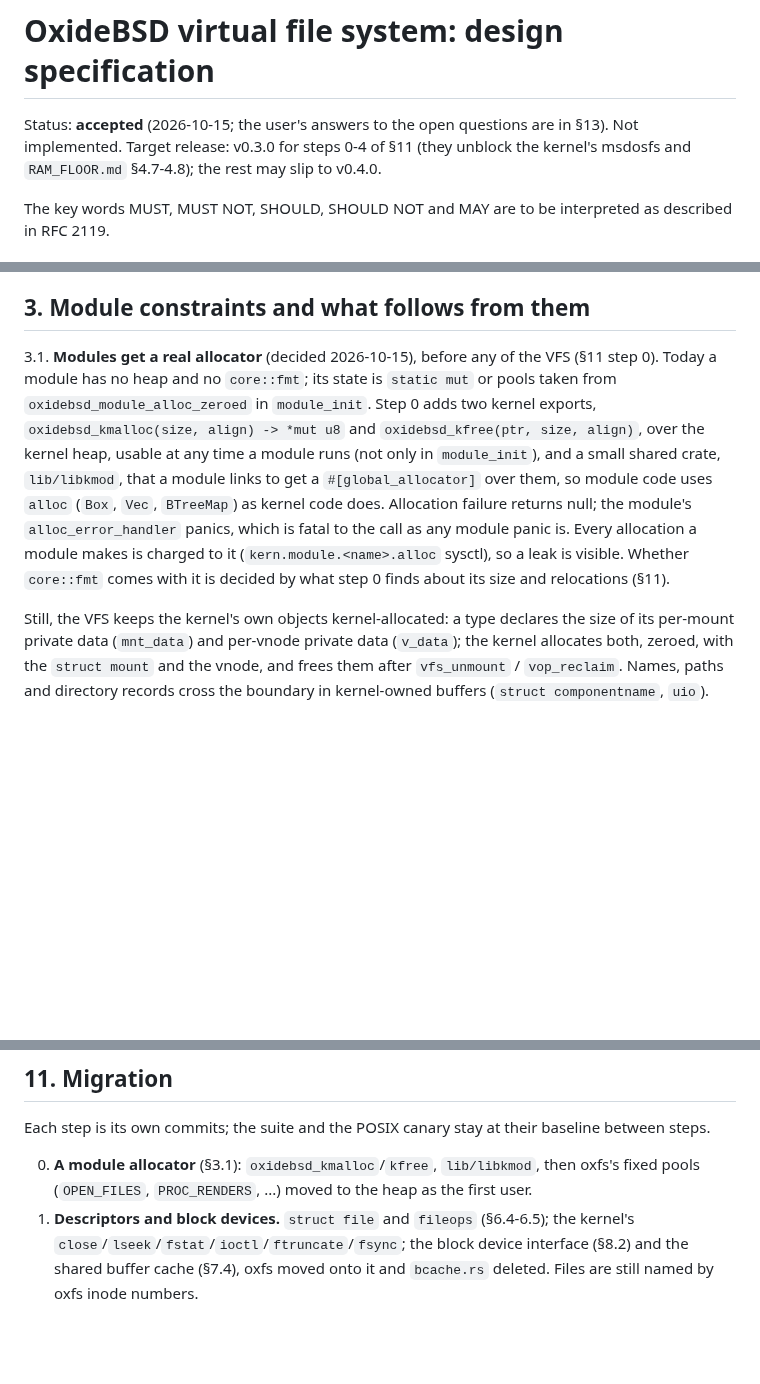
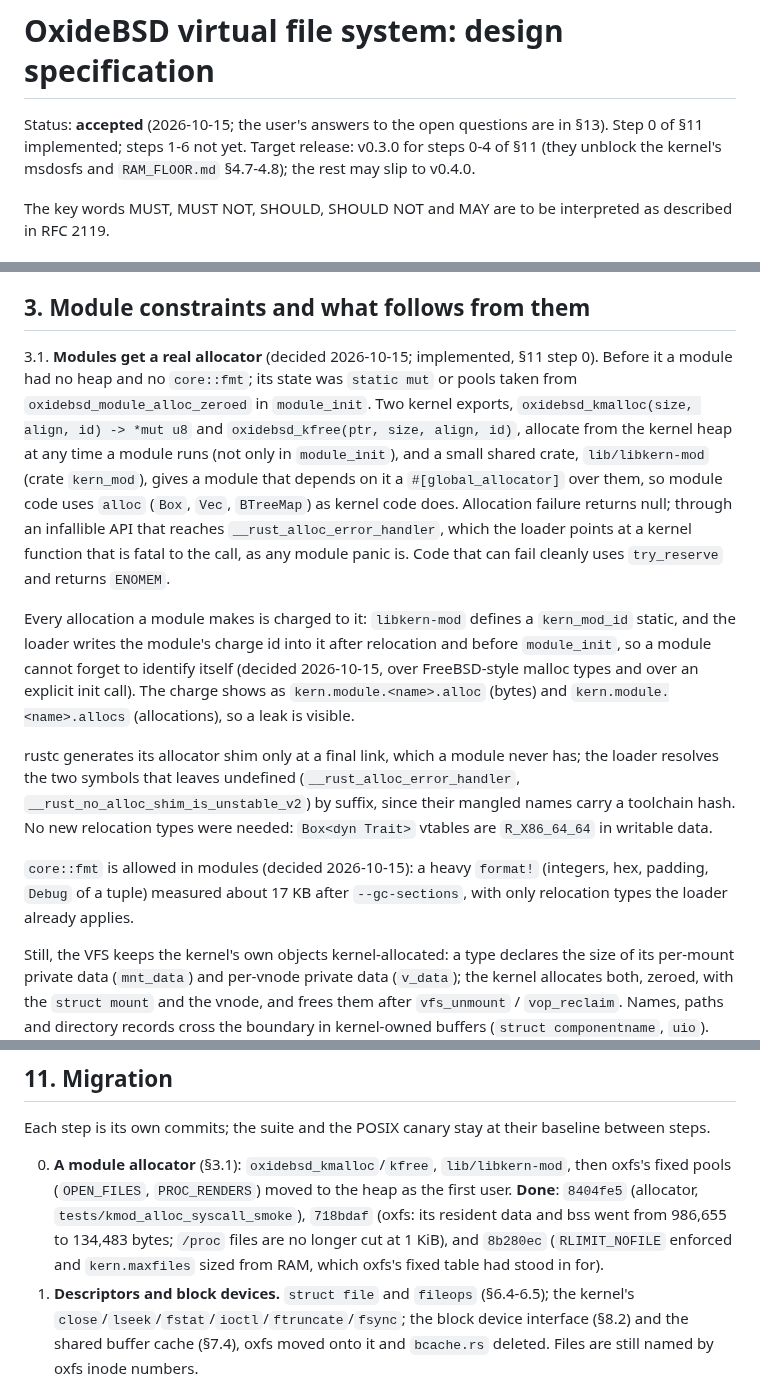
Before and after one commit to OxideBSD/OxideBSD-doc, a Markdown page: VFS.md, 3 parts joined by grey strips. Rendered like a GitHub page; blank space fills up the shorter version.

Commit message:
VFS step 0 done: module allocator, oxfs on the heap, open-file limits
VFS.md: §3.1 as built (loader-stamped charge id, lib/libkern-mod,
core::fmt allowed, the two shim symbols), §11 step 0 done with commits,
§13 the user's step-0 decisions. SYSCTL.md: kern.maxfiles' RAM default,
kern.maxfilesperproc, kern.module.<name>.alloc{,s}. CLEANUP.md: NOFILE
enforced and module heap into history; the oxfs table row reworded; new
rows for setrlimit validation, exec needing a free fd, SCM_RIGHTS past
the limit.

Co-Authored-By: Claude Opus 5.5 <noreply@anthropic.com>

```diff
--- a/VFS.md
+++ b/VFS.md
@@ -1,7 +1,7 @@
 # OxideBSD virtual file system: design specification
 
-Status: **accepted** (2026-10-15; the user's answers to the open questions are in §13). Not
-implemented. Target release: v0.3.0 for steps 0-4 of §11 (they unblock the kernel's msdosfs and
+Status: **accepted** (2026-10-15; the user's answers to the open questions are in §13). Step 0
+of §11 implemented; steps 1-6 not yet. Target release: v0.3.0 for steps 0-4 of §11 (they unblock the kernel's msdosfs and
 `RAM_FLOOR.md` §4.7-4.8); the rest may slip to v0.4.0.
 
 The key words MUST, MUST NOT, SHOULD, SHOULD NOT and MAY are to be interpreted as described in
@@ -49,17 +49,31 @@ Decided with the user (2026-10-15):
 
 ## 3. Module constraints and what follows from them
 
-3.1. **Modules get a real allocator** (decided 2026-10-15), before any of the VFS (§11 step 0).
-Today a module has no heap and no `core::fmt`; its state is `static mut` or pools taken from
-`oxidebsd_module_alloc_zeroed` in `module_init`. Step 0 adds two kernel exports,
-`oxidebsd_kmalloc(size, align) -> *mut u8` and `oxidebsd_kfree(ptr, size, align)`, over the kernel
-heap, usable at any time a module runs (not only in `module_init`), and a small shared crate,
-`lib/libkmod`, that a module links to get a `#[global_allocator]` over them, so module code uses
-`alloc` (`Box`, `Vec`, `BTreeMap`) as kernel code does. Allocation failure returns null; the
-module's `alloc_error_handler` panics, which is fatal to the call as any module panic is. Every
-allocation a module makes is charged to it (`kern.module.<name>.alloc` sysctl), so a leak is
-visible. Whether `core::fmt` comes with it is decided by what step 0 finds about its size and
-relocations (§11).
+3.1. **Modules get a real allocator** (decided 2026-10-15; implemented, §11 step 0). Before it
+a module had no heap and no `core::fmt`; its state was `static mut` or pools taken from
+`oxidebsd_module_alloc_zeroed` in `module_init`. Two kernel exports,
+`oxidebsd_kmalloc(size, align, id) -> *mut u8` and `oxidebsd_kfree(ptr, size, align, id)`, allocate
+from the kernel heap at any time a module runs (not only in `module_init`), and a small shared
+crate, `lib/libkern-mod` (crate `kern_mod`), gives a module that depends on it a
+`#[global_allocator]` over them, so module code uses `alloc` (`Box`, `Vec`, `BTreeMap`) as kernel
+code does. Allocation failure returns null; through an infallible API that reaches
+`__rust_alloc_error_handler`, which the loader points at a kernel function that is fatal to the
+call, as any module panic is. Code that can fail cleanly uses `try_reserve` and returns `ENOMEM`.
+
+Every allocation a module makes is charged to it: `libkern-mod` defines a `kern_mod_id` static, and
+the loader writes the module's charge id into it after relocation and before `module_init`, so a
+module cannot forget to identify itself (decided 2026-10-15, over FreeBSD-style malloc types and
+over an explicit init call). The charge shows as `kern.module.<name>.alloc` (bytes) and
+`kern.module.<name>.allocs` (allocations), so a leak is visible.
+
+rustc generates its allocator shim only at a final link, which a module never has; the loader
+resolves the two symbols that leaves undefined (`__rust_alloc_error_handler`,
+`__rust_no_alloc_shim_is_unstable_v2`) by suffix, since their mangled names carry a toolchain hash.
+No new relocation types were needed: `Box<dyn Trait>` vtables are `R_X86_64_64` in writable data.
+
+`core::fmt` is allowed in modules (decided 2026-10-15): a heavy `format!` (integers, hex, padding,
+`Debug` of a tuple) measured about 17 KB after `--gc-sections`, with only relocation types the
+loader already applies.
 
 Still, the VFS keeps the kernel's own objects kernel-allocated: a type declares the size of its
 per-mount private data (`mnt_data`) and per-vnode private data (`v_data`); the kernel allocates
@@ -227,8 +241,12 @@ its step lands, or is struck from this list:
 Each step is its own commits; the suite and the POSIX canary stay at their baseline between
 steps.
 
-0. **A module allocator** (§3.1): `oxidebsd_kmalloc`/`kfree`, `lib/libkmod`, then oxfs's fixed
-   pools (`OPEN_FILES`, `PROC_RENDERS`, ...) moved to the heap as the first user.
+0. **A module allocator** (§3.1): `oxidebsd_kmalloc`/`kfree`, `lib/libkern-mod`, then oxfs's fixed
+   pools (`OPEN_FILES`, `PROC_RENDERS`) moved to the heap as the first user. **Done**: `8404fe5`
+   (allocator, `tests/kmod_alloc_syscall_smoke`), `718bdaf` (oxfs: its resident data and bss
+   went from 986,655 to 134,483 bytes; `/proc` files are no longer cut at 1 KiB), and `8b280ec`
+   (`RLIMIT_NOFILE` enforced and `kern.maxfiles` sized from RAM, which oxfs's fixed table had
+   stood in for).
 1. **Descriptors and block devices.** `struct file` and `fileops` (§6.4-6.5); the kernel's
    `close`/`lseek`/`fstat`/`ioctl`/`ftruncate`/`fsync`; the block device interface (§8.2) and the
    shared buffer cache (§7.4), oxfs moved onto it and `bcache.rs` deleted. Files are still named
```
Also changed, not shown: other parts of VFS.md (+4 -0 lines), CLEANUP.md (+7 -2 lines), SYSCTL.md (+6 -2 lines).
